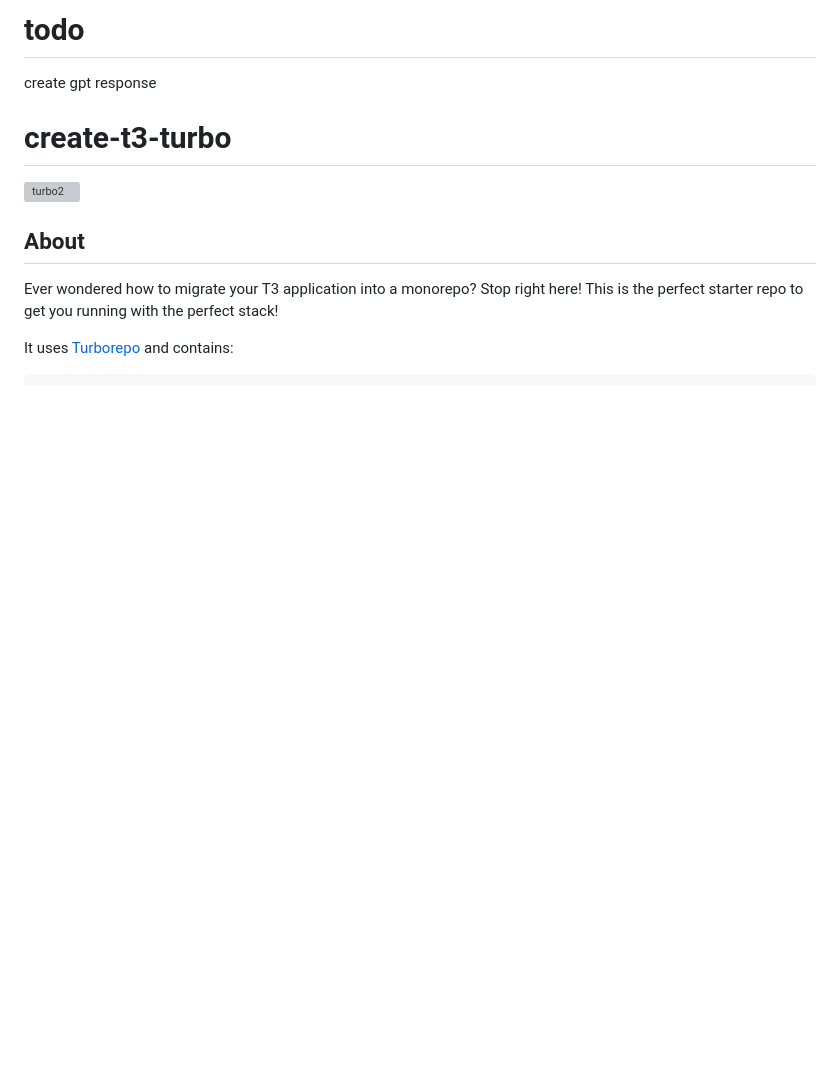
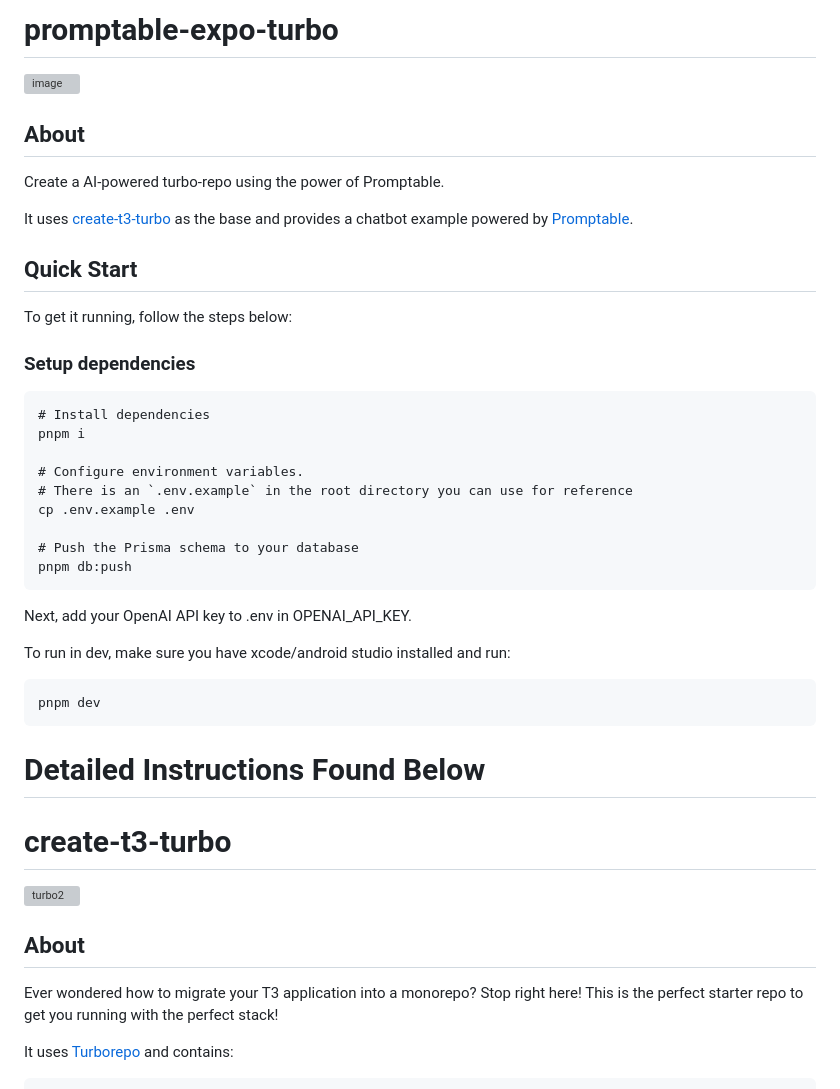
Before and after one commit to justinliang1020/promptable-expo-turbo, a Markdown page: README.md, the part around the change. GitHub-like rendering; blank space fills up the shorter version; grey boxes are pictures that could not be loaded.

````diff
--- a/README.md
+++ b/README.md
@@ -1,6 +1,40 @@
-# todo
+# promptable-expo-turbo
 
-create gpt response
+![image](https://user-images.githubusercontent.com/54543035/220197715-779bd350-e7b5-4d45-a631-5ec4219d1418.png)
+
+
+## About
+
+Create a AI-powered turbo-repo using the power of Promptable.
+
+It uses [create-t3-turbo](https://github.com/t3-oss/create-t3-turbo) as the base and provides a chatbot example powered by [Promptable](https://github.com/cfortuner/promptable).
+
+## Quick Start
+
+To get it running, follow the steps below:
+
+### Setup dependencies
+
+```diff
+# Install dependencies
+pnpm i
+
+# Configure environment variables.
+# There is an `.env.example` in the root directory you can use for reference
+cp .env.example .env
+
+# Push the Prisma schema to your database
+pnpm db:push
+```
+
+Next, add your OpenAI API key to .env in OPENAI_API_KEY.
+
+To run in dev, make sure you have xcode/android studio installed and run:
+```
+pnpm dev
+```
+
+# Detailed Instructions Found Below
 
 # create-t3-turbo
 
````
